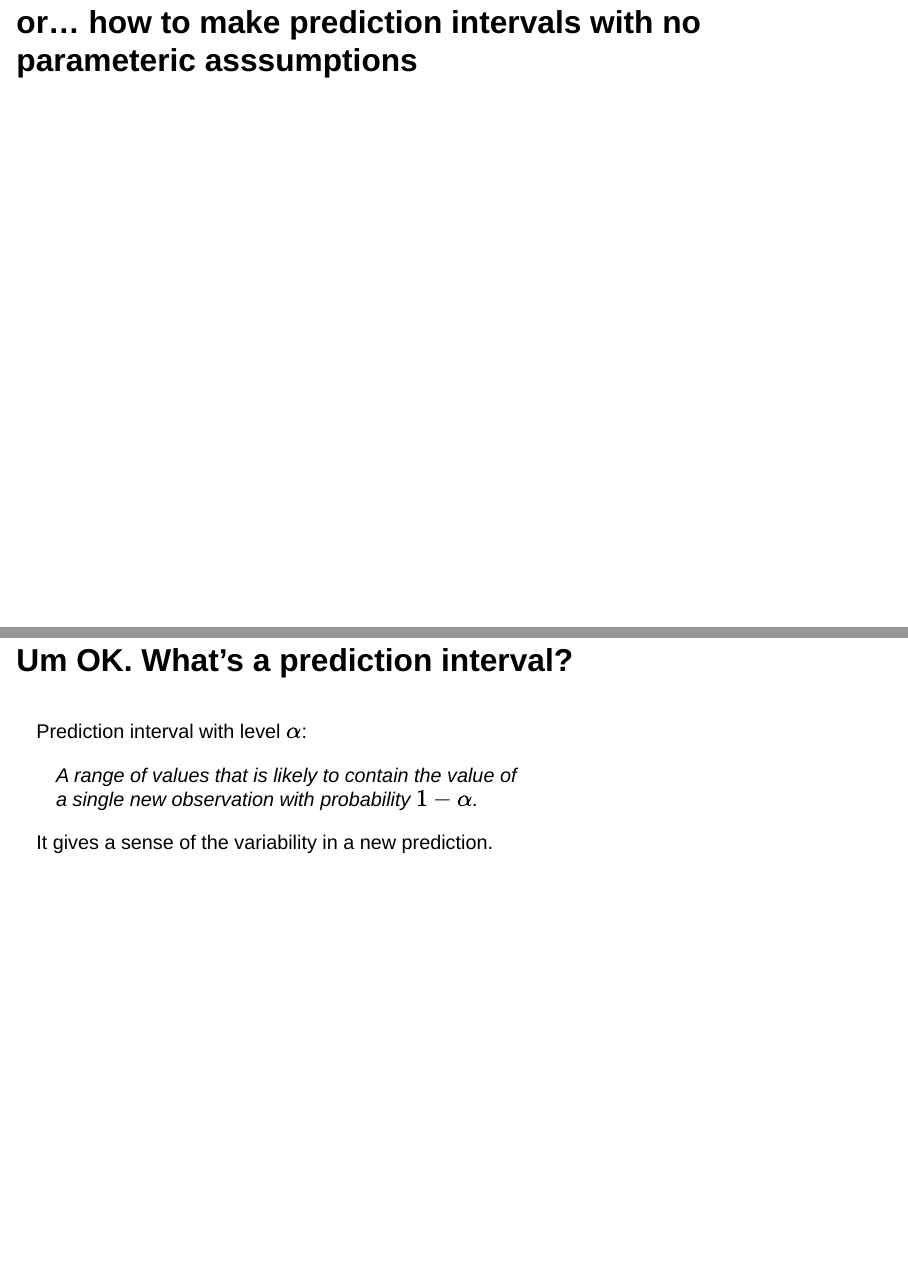
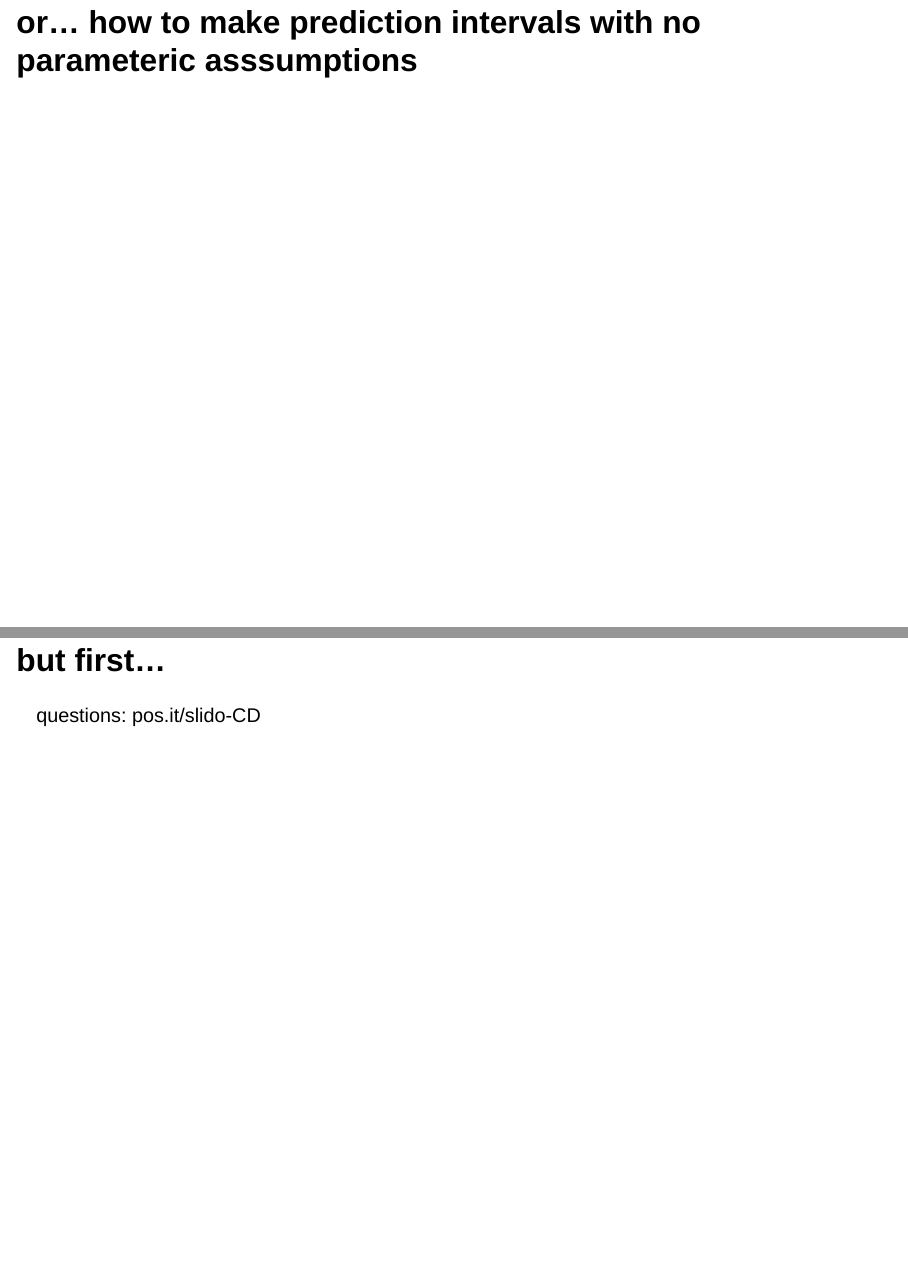
Before and after one commit to topepo/posit-2023-conformal, a Quarto document (index.qmd): pages 2 and 3 of 30 before the commit and pages 2 and 3 of 31 after it, joined at a grey line. Rendered offline with R 4.5, knitr and Pandoc in place of Quarto, with nearby package versions; the code chunks are not run, so their results and figures are left out; drawn as Slidy slides in place of the format the file asks for.

Commit message:
added slido details

```diff
--- a/index.qmd
+++ b/index.qmd
@@ -59,6 +59,14 @@ outlier_at <- -0.14
 
 
 # or... how to make prediction intervals with no parameteric asssumptions
+
+
+# but first...
+
+
+::: {.r-fit-text}
+questions: pos.it/slido-CD
+:::
 
 
 ## Um OK. What's a prediction interval?
```
Also changed, not shown: figures/svm-cv-1.svg, 3 other files.
